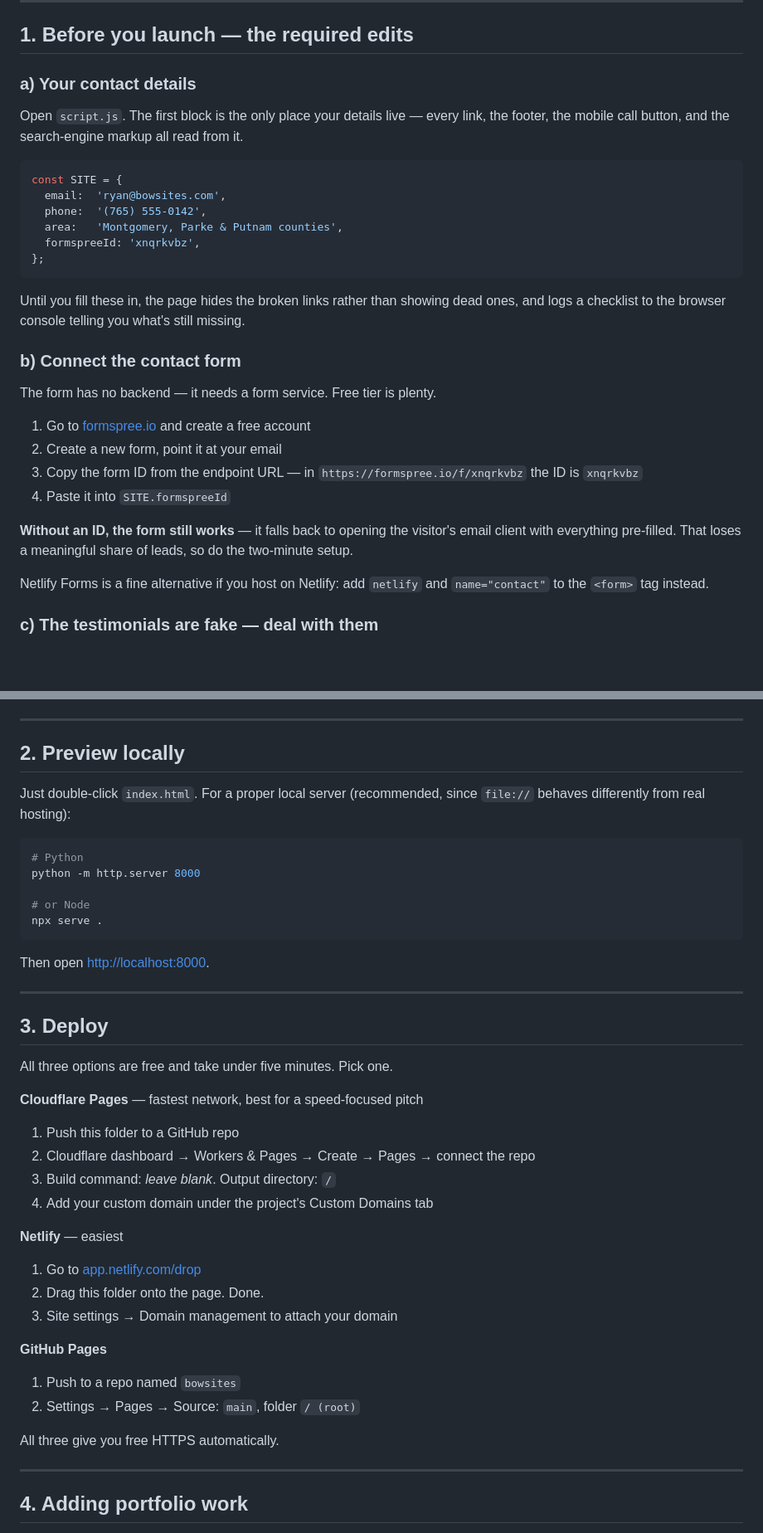
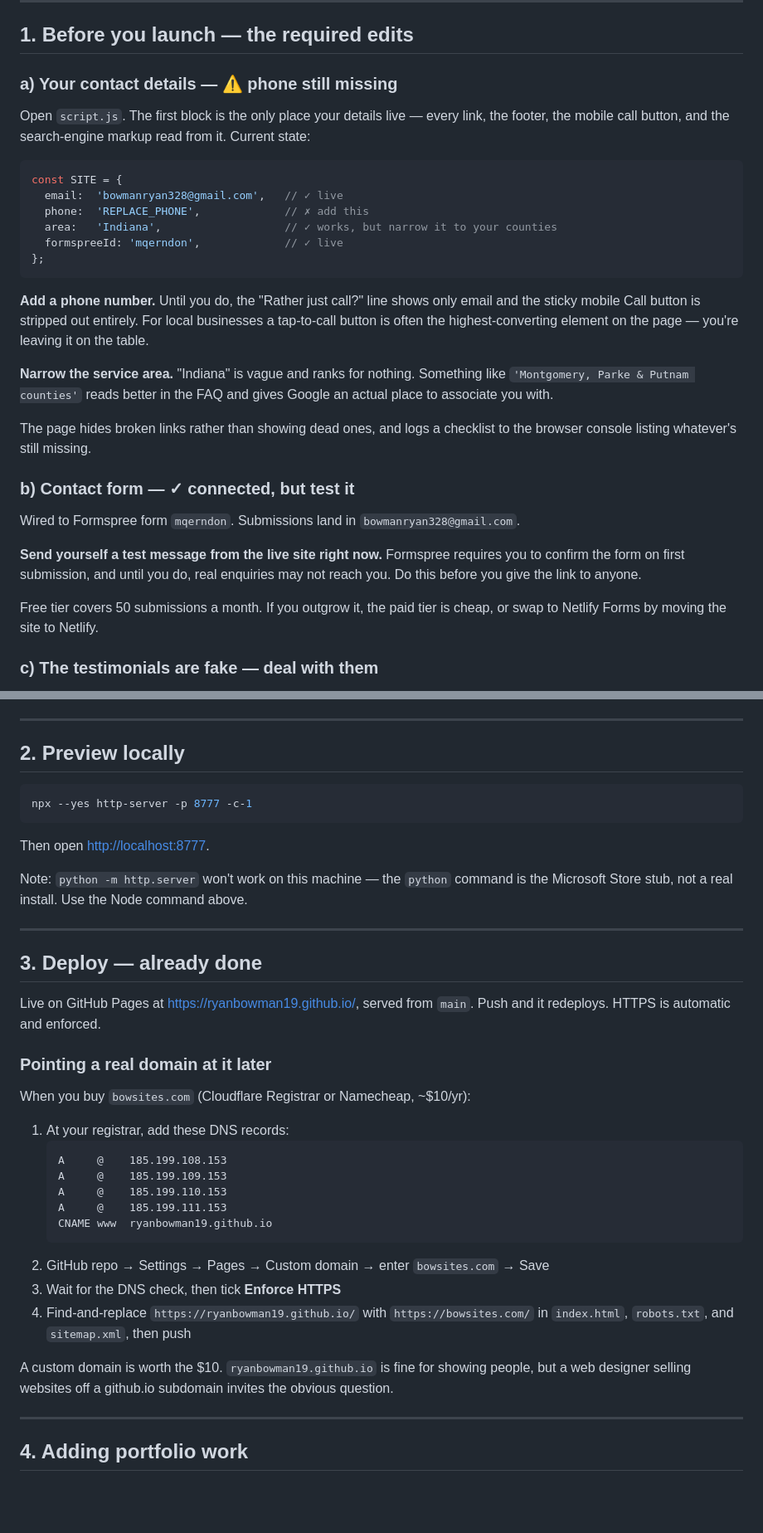
Before and after one commit to RyanBowman19/ryanbowman19.github.io, a Markdown page: README.md, 2 parts joined by grey strips. Shown at 83% size. Rendered like a GitHub page; blank space fills up the shorter version.

Commit message:
Update README for the live GitHub Pages deployment
Records the live URL, measured transfer sizes, custom-domain steps,
and the two setup items still outstanding (phone number, service area).

Co-Authored-By: Claude Opus 5 <noreply@anthropic.com>

````diff
--- a/README.md
+++ b/README.md
@@ -21,40 +35,44 @@ bowsites/
 
 ## 1. Before you launch — the required edits
 
-### a) Your contact details
+### a) Your contact details — ⚠ phone still missing
 
 Open `script.js`. The first block is the only place your details live — every
-link, the footer, the mobile call button, and the search-engine markup all read
-from it.
+link, the footer, the mobile call button, and the search-engine markup read
+from it. Current state:
 
 ```js
 const SITE = {
-  email:  'ryan@bowsites.com',
-  phone:  '(765) 555-0142',
-  area:   'Montgomery, Parke & Putnam counties',
-  formspreeId: 'xnqrkvbz',
+  email:  'bowmanryan328@gmail.com',   // ✓ live
+  phone:  'REPLACE_PHONE',             // ✗ add this
+  area:   'Indiana',                   // ✓ works, but narrow it to your counties
+  formspreeId: 'mqerndon',             // ✓ live
 };
 ```
 
-Until you fill these in, the page hides the broken links rather than showing dead
-ones, and logs a checklist to the browser console telling you what's still missing.
+**Add a phone number.** Until you do, the "Rather just call?" line shows only
+email and the sticky mobile Call button is stripped out entirely. For local
+businesses a tap-to-call button is often the highest-converting element on the
+page — you're leaving it on the table.
 
-### b) Connect the contact form
+**Narrow the service area.** "Indiana" is vague and ranks for nothing. Something
+like `'Montgomery, Parke & Putnam counties'` reads better in the FAQ and gives
+Google an actual place to associate you with.
 
-The form has no backend — it needs a form service. Free tier is plenty.
+The page hides broken links rather than showing dead ones, and logs a checklist
+to the browser console listing whatever's still missing.
 
-1. Go to [formspree.io](https://formspree.io) and create a free account
-2. Create a new form, point it at your email
-3. Copy the form ID from the endpoint URL — in
-   `https://formspree.io/f/xnqrkvbz` the ID is `xnqrkvbz`
-4. Paste it into `SITE.formspreeId`
+### b) Contact form — ✓ connected, but test it
 
-**Without an ID, the form still works** — it falls back to opening the visitor's
-email client with everything pre-filled. That loses a meaningful share of leads,
-so do the two-minute setup.
+Wired to Formspree form `mqerndon`. Submissions land in
+`bowmanryan328@gmail.com`.
 
-Netlify Forms is a fine alternative if you host on Netlify: add
-`netlify` and `name="contact"` to the `<form>` tag instead.
+**Send yourself a test message from the live site right now.** Formspree
+requires you to confirm the form on first submission, and until you do,
+real enquiries may not reach you. Do this before you give the link to anyone.
+
+Free tier covers 50 submissions a month. If you outgrow it, the paid tier is
+cheap, or swap to Netlify Forms by moving the site to Netlify.
 
 ### c) The testimonials are fake — deal with them
 
@@ -110,41 +128,42 @@ them to yours before launch.
 
 ## 2. Preview locally
 
-Just double-click `index.html`. For a proper local server (recommended, since
-`file://` behaves differently from real hosting):
-
 ```powershell
-# Python
-python -m http.server 8000
-
-# or Node
-npx serve .
+npx --yes http-server -p 8777 -c-1
 ```
 
-Then open <http://localhost:8000>.
+Then open <http://localhost:8777>.
+
+Note: `python -m http.server` won't work on this machine — the `python` command
+is the Microsoft Store stub, not a real install. Use the Node command above.
 
 ---
 
-## 3. Deploy
+## 3. Deploy — already done
 
-All three options are free and take under five minutes. Pick one.
+Live on GitHub Pages at <https://ryanbowman19.github.io/>, served from `main`.
+Push and it redeploys. HTTPS is automatic and enforced.
 
-**Cloudflare Pages** — fastest network, best for a speed-focused pitch
-1. Push this folder to a GitHub repo
-2. Cloudflare dashboard → Workers & Pages → Create → Pages → connect the repo
-3. Build command: *leave blank*. Output directory: `/`
-4. Add your custom domain under the project's Custom Domains tab
+### Pointing a real domain at it later
 
-**Netlify** — easiest
-1. Go to [app.netlify.com/drop](https://app.netlify.com/drop)
-2. Drag this folder onto the page. Done.
-3. Site settings → Domain management to attach your domain
+When you buy `bowsites.com` (Cloudflare Registrar or Namecheap, ~$10/yr):
 
-**GitHub Pages**
-1. Push to a repo named `bowsites`
-2. Settings → Pages → Source: `main`, folder `/ (root)`
+1. At your registrar, add these DNS records:
+   ```
+   A     @    185.199.108.153
+   A     @    185.199.109.153
+   A     @    185.199.110.153
+   A     @    185.199.111.153
+   CNAME www  ryanbowman19.github.io
+   ```
+2. GitHub repo → Settings → Pages → Custom domain → enter `bowsites.com` → Save
+3. Wait for the DNS check, then tick **Enforce HTTPS**
+4. Find-and-replace `https://ryanbowman19.github.io/` with `https://bowsites.com/`
+   in `index.html`, `robots.txt`, and `sitemap.xml`, then push
 
-All three give you free HTTPS automatically.
+A custom domain is worth the $10. `ryanbowman19.github.io` is fine for showing
+people, but a web designer selling websites off a github.io subdomain invites
+the obvious question.
 
 ---
 
````
Also changed, not shown: other parts of README.md (+14 -0 lines).
